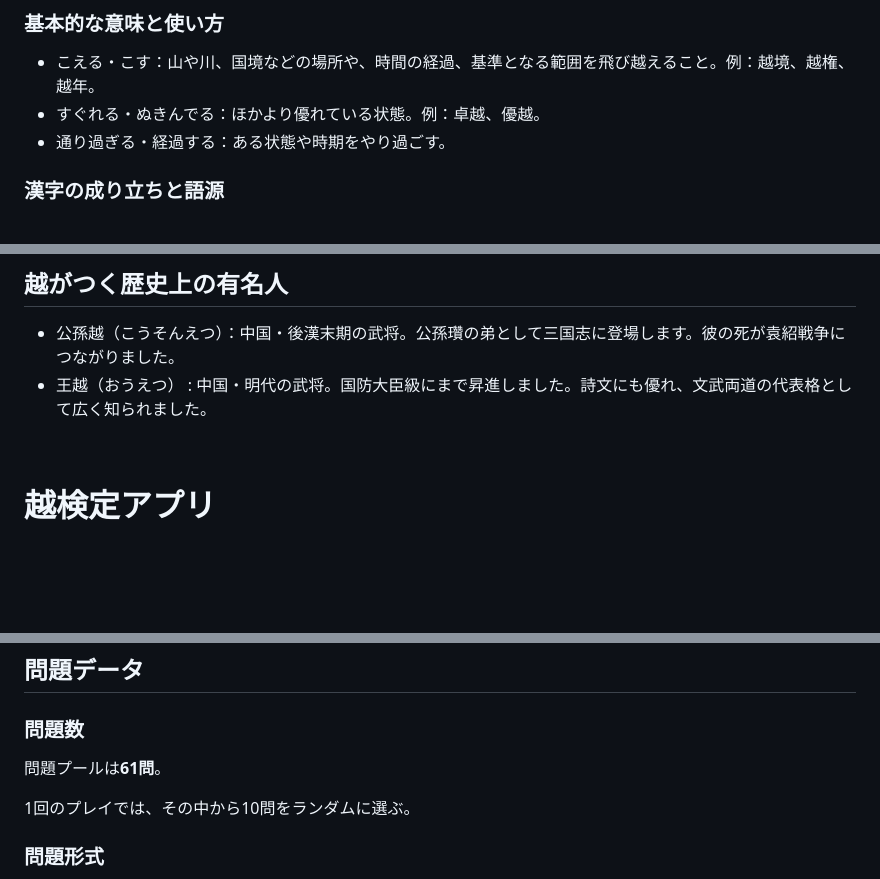
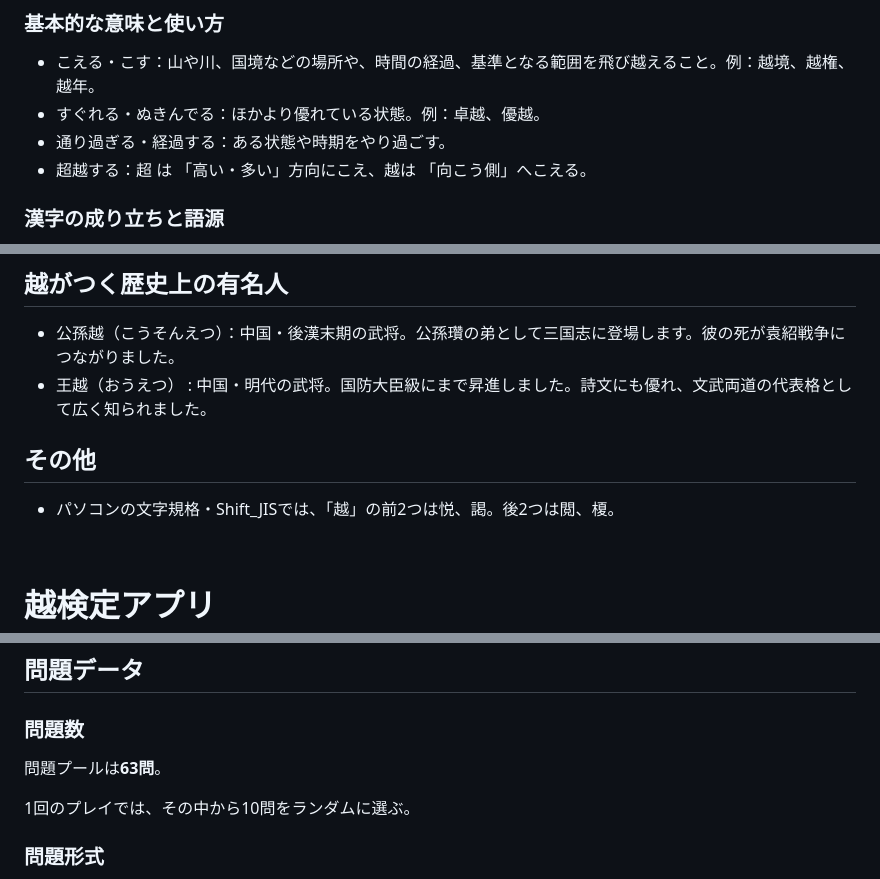
Before and after one commit to handa-zhj/etsu, a Markdown page: README.md, 3 parts joined by grey strips. GitHub-like rendering; blank space fills up the shorter version.

Commit message:
Update README.md
問題を2問追加。61→63問。

```diff
--- a/README.md
+++ b/README.md
@@ -9,6 +9,7 @@
 * こえる・こす：山や川、国境などの場所や、時間の経過、基準となる範囲を飛び越えること。例：越境、越権、越年。
 * すぐれる・ぬきんでる：ほかより優れている状態。例：卓越、優越。
 * 通り過ぎる・経過する：ある状態や時期をやり過ごす。
+* 超越する：超 は 「高い・多い」方向にこえ、越は 「向こう側」へこえる。
 
 ### 漢字の成り立ちと語源
 
@@ -147,6 +148,11 @@
 * 公孫越（こうそんえつ）：中国・後漢末期の武将。公孫瓚の弟として三国志に登場します。彼の死が袁紹戦争につながりました。
 * 王越（おうえつ） : 中国・明代の武将。国防大臣級にまで昇進しました。詩文にも優れ、文武両道の代表格として広く知られました。
 
+## その他
+
+* パソコンの文字規格・Shift_JISでは、「越」の前2つは悦、謁。後2つは閲、榎。
+
+
 <br>
 
 # 越検定アプリ
@@ -178,7 +184,7 @@
 
 ### 問題数
 
-問題プールは**61問**。
+問題プールは**63問**。
 
 1回のプレイでは、その中から10問をランダムに選ぶ。
 
```
